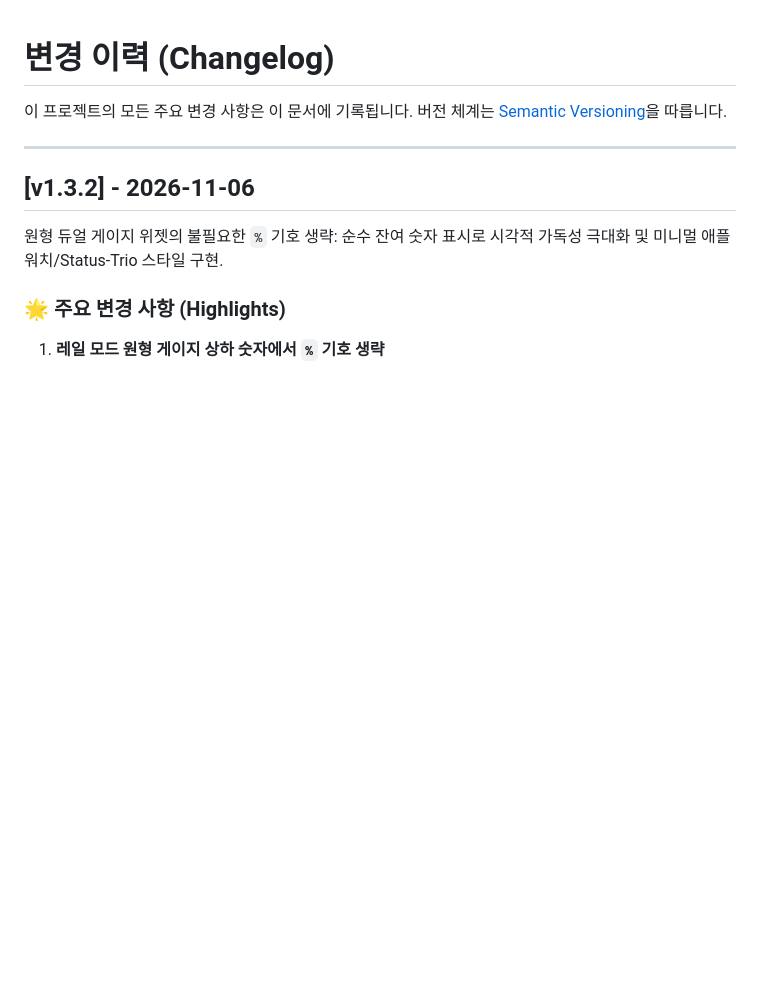
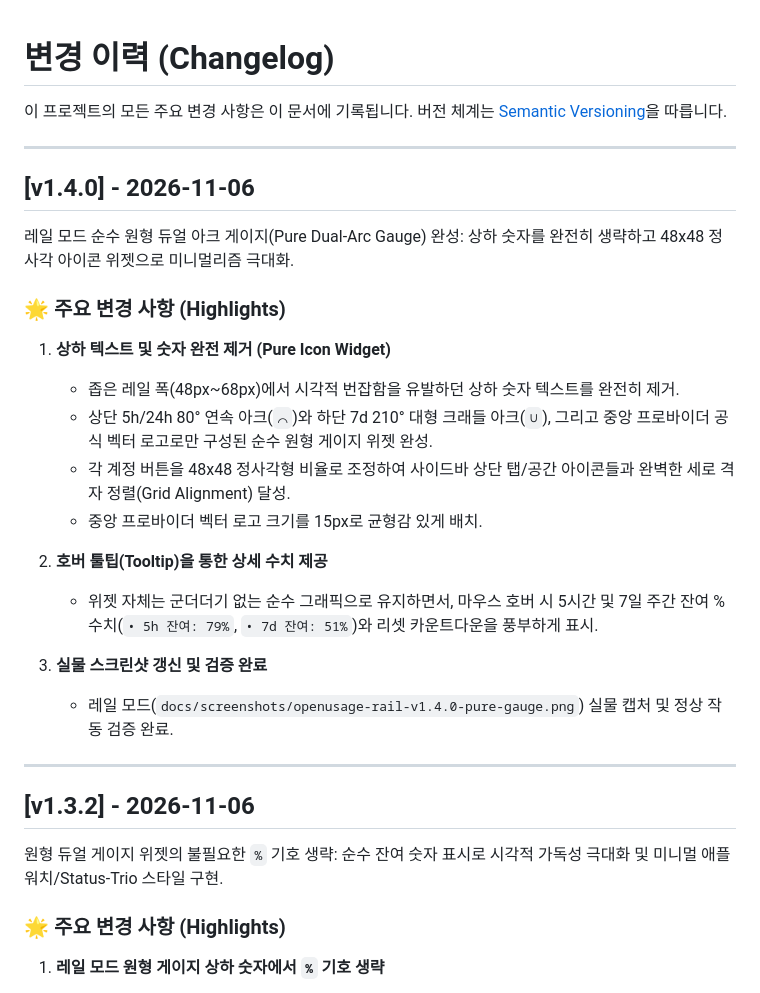
Before and after one commit to nanpuhaha/herdr-mods, a Markdown page: CHANGELOG.md, the part around the change. Drawn GitHub-style; blank space fills up the shorter version.

```diff
--- a/CHANGELOG.md
+++ b/CHANGELOG.md
@@ -1,6 +1,26 @@
 # 변경 이력 (Changelog)
 
 이 프로젝트의 모든 주요 변경 사항은 이 문서에 기록됩니다. 버전 체계는 [Semantic Versioning](https://semver.org/lang/ko/)을 따릅니다.
+
+---
+
+## [v1.4.0] - 2026-11-06
+
+레일 모드 순수 원형 듀얼 아크 게이지(Pure Dual-Arc Gauge) 완성: 상하 숫자를 완전히 생략하고 48x48 정사각 아이콘 위젯으로 미니멀리즘 극대화.
+
+### 🌟 주요 변경 사항 (Highlights)
+
+1. **상하 텍스트 및 숫자 완전 제거 (Pure Icon Widget)**
+   - 좁은 레일 폭(48px~68px)에서 시각적 번잡함을 유발하던 상하 숫자 텍스트를 완전히 제거.
+   - 상단 5h/24h 80° 연속 아크(`⌒`)와 하단 7d 210° 대형 크래들 아크(`∪`), 그리고 중앙 프로바이더 공식 벡터 로고로만 구성된 순수 원형 게이지 위젯 완성.
+   - 각 계정 버튼을 48x48 정사각형 비율로 조정하여 사이드바 상단 탭/공간 아이콘들과 완벽한 세로 격자 정렬(Grid Alignment) 달성.
+   - 중앙 프로바이더 벡터 로고 크기를 15px로 균형감 있게 배치.
+
+2. **호버 툴팁(Tooltip)을 통한 상세 수치 제공**
+   - 위젯 자체는 군더더기 없는 순수 그래픽으로 유지하면서, 마우스 호버 시 5시간 및 7일 주간 잔여 % 수치(`• 5h 잔여: 79%`, `• 7d 잔여: 51%`)와 리셋 카운트다운을 풍부하게 표시.
+
+3. **실물 스크린샷 갱신 및 검증 완료**
+   - 레일 모드(`docs/screenshots/openusage-rail-v1.4.0-pure-gauge.png`) 실물 캡처 및 정상 작동 검증 완료.
 
 ---
 
```
Also changed, not shown: README.md (+3 -4 lines), docs/screenshots/openusage-rail-v1.4.0-pure-gauge.png (added), 1 other file.
